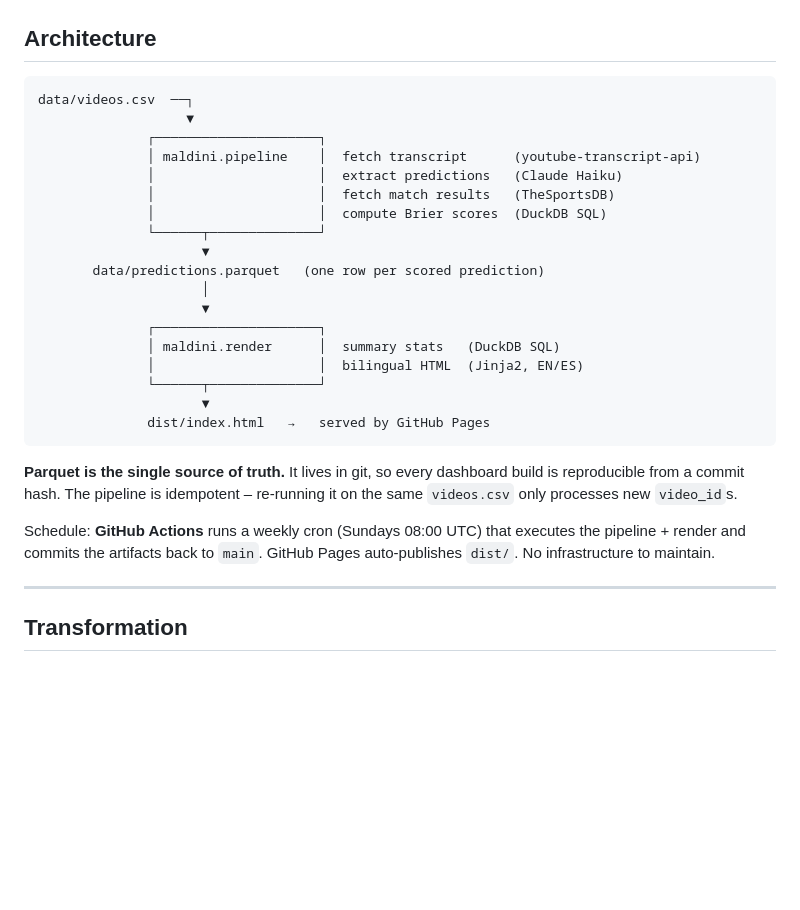
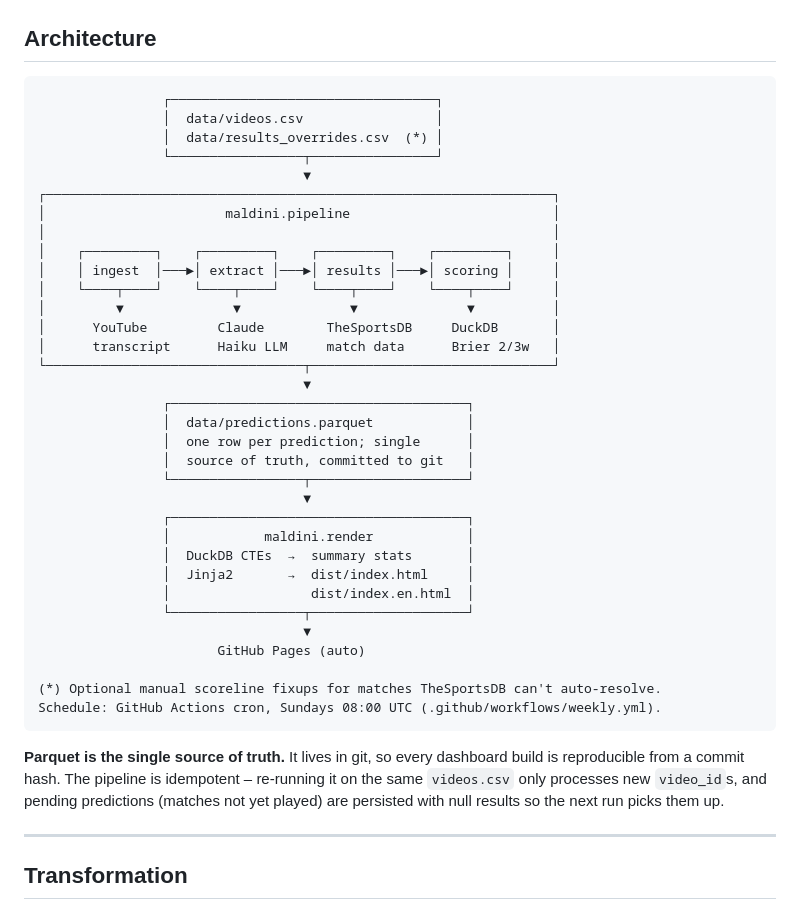
Before and after one commit to 0trm/maldini, a Markdown page: README.md, the part around the change. GitHub-like rendering; blank space fills up the shorter version.

Commit message:
Improve architecture diagram in README
Expand pipeline into its four internal stages (ingest, extract,
results, scoring) with the external dependency below each, and align
all flow arrows on a single vertical axis. Add inputs box (videos.csv
+ optional results_overrides.csv) and clarify the GitHub Pages step.

````diff
--- a/README.md
+++ b/README.md
@@ -28,29 +28,42 @@ Maldini earns the superforecaster badge only when his all-time average Brier sco
 ## Architecture
 
 ```
-data/videos.csv  ──┐
-                   ▼
-              ┌─────────────────────┐
-              │ maldini.pipeline    │  fetch transcript      (youtube-transcript-api)
-              │                     │  extract predictions   (Claude Haiku)
-              │                     │  fetch match results   (TheSportsDB)
-              │                     │  compute Brier scores  (DuckDB SQL)
-              └──────┬──────────────┘
-                     ▼
-       data/predictions.parquet   (one row per scored prediction)
-                     │
-                     ▼
-              ┌─────────────────────┐
-              │ maldini.render      │  summary stats   (DuckDB SQL)
-              │                     │  bilingual HTML  (Jinja2, EN/ES)
-              └──────┬──────────────┘
-                     ▼
-              dist/index.html   →   served by GitHub Pages
+                ┌──────────────────────────────────┐
+                │  data/videos.csv                 │
+                │  data/results_overrides.csv  (*) │
+                └─────────────────┬────────────────┘
+                                  ▼
+┌─────────────────────────────────────────────────────────────────┐
+│                       maldini.pipeline                          │
+│                                                                 │
+│    ┌─────────┐    ┌─────────┐    ┌─────────┐    ┌─────────┐     │
+│    │ ingest  │───►│ extract │───►│ results │───►│ scoring │     │
+│    └────┬────┘    └────┬────┘    └────┬────┘    └────┬────┘     │
+│         ▼              ▼              ▼              ▼          │
+│      YouTube         Claude        TheSportsDB     DuckDB       │
+│      transcript      Haiku LLM     match data      Brier 2/3w   │
+└─────────────────────────────────┬───────────────────────────────┘
+                                  ▼
+                ┌──────────────────────────────────────┐
+                │  data/predictions.parquet            │
+                │  one row per prediction; single      │
+                │  source of truth, committed to git   │
+                └─────────────────┬────────────────────┘
+                                  ▼
+                ┌──────────────────────────────────────┐
+                │            maldini.render            │
+                │  DuckDB CTEs  →  summary stats       │
+                │  Jinja2       →  dist/index.html     │
+                │                  dist/index.en.html  │
+                └─────────────────┬────────────────────┘
+                                  ▼
+                       GitHub Pages (auto)
+
+(*) Optional manual scoreline fixups for matches TheSportsDB can't auto-resolve.
+Schedule: GitHub Actions cron, Sundays 08:00 UTC (.github/workflows/weekly.yml).
 ```
 
-**Parquet is the single source of truth.** It lives in git, so every dashboard build is reproducible from a commit hash. The pipeline is idempotent – re-running it on the same `videos.csv` only processes new `video_id`s.
-
-Schedule: **GitHub Actions** runs a weekly cron (Sundays 08:00 UTC) that executes the pipeline + render and commits the artifacts back to `main`. GitHub Pages auto-publishes `dist/`. No infrastructure to maintain.
+**Parquet is the single source of truth.** It lives in git, so every dashboard build is reproducible from a commit hash. The pipeline is idempotent – re-running it on the same `videos.csv` only processes new `video_id`s, and pending predictions (matches not yet played) are persisted with null results so the next run picks them up.
 
 ---
 
````
